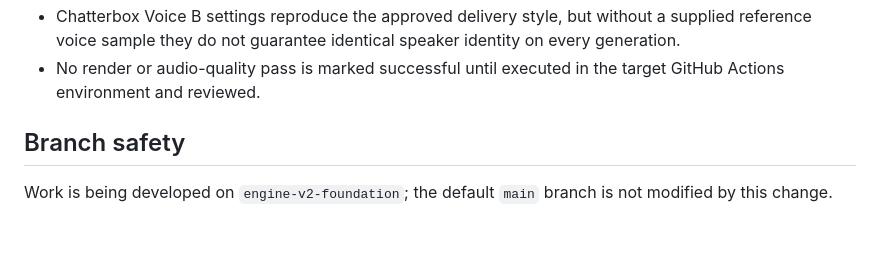
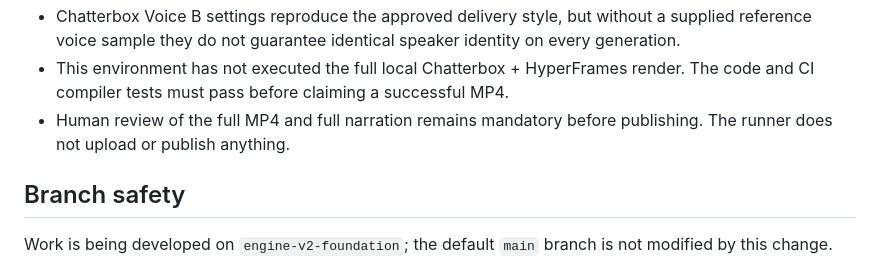
Before and after one commit to Ravindraaa/The-Money-Stickman, a Markdown page: production/ENGINE_V2_STATUS.md, the part around one of its changes. Drawn GitHub-style; blank space fills up the shorter version.

```diff
--- a/production/ENGINE_V2_STATUS.md
+++ b/production/ENGINE_V2_STATUS.md
@@ -63,5 +110,6 @@ The engine does not claim to prove that a voice sounds natural. A human must lis
 - Chatterbox Voice B settings reproduce the approved delivery style, but without a supplied reference voice sample they do not guarantee identical speaker identity on every generation.
-- No render or audio-quality pass is marked successful until executed in the target GitHub Actions environment and reviewed.
+- This environment has not executed the full local Chatterbox + HyperFrames render. The code and CI compiler tests must pass before claiming a successful MP4.
+- Human review of the full MP4 and full narration remains mandatory before publishing. The runner does not upload or publish anything.
 
 ## Branch safety
 
```
Also changed, not shown: other parts of production/ENGINE_V2_STATUS.md (+59 -12 lines).
